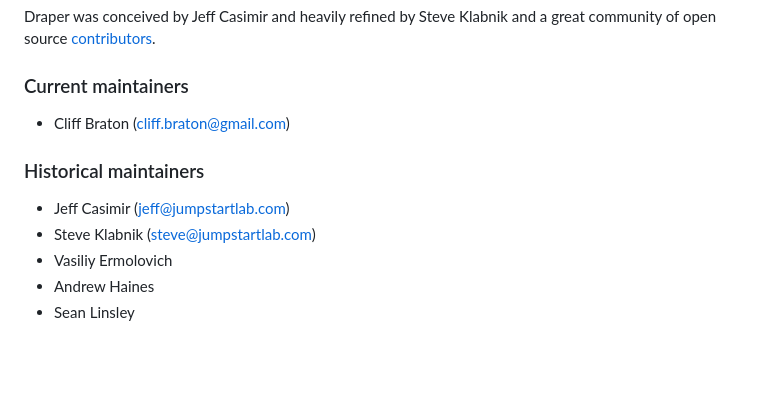
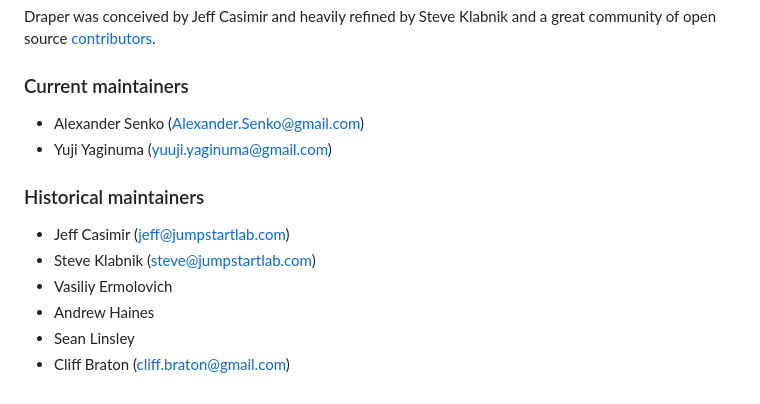
Before and after one commit to drapergem/draper, a Markdown page: README.md, the part around the change. Rendered like a GitHub page; blank space fills up the shorter version.

Commit message:
Documentation: updated maintainers list
(cherry picked from commit cc5e477f7a7171565e88ebe55b469d2a1c411a13)

```diff
--- a/README.md
+++ b/README.md
@@ -684,7 +684,8 @@ great community of open source
 
 ### Current maintainers
 
-* Cliff Braton (cliff.braton@gmail.com)
+* Alexander Senko (Alexander.Senko@gmail.com)
+* Yuji Yaginuma (yuuji.yaginuma@gmail.com)
 
 ### Historical maintainers
 
@@ -693,3 +694,4 @@ great community of open source
 * Vasiliy Ermolovich
 * Andrew Haines
 * Sean Linsley
+* Cliff Braton (cliff.braton@gmail.com)
```
